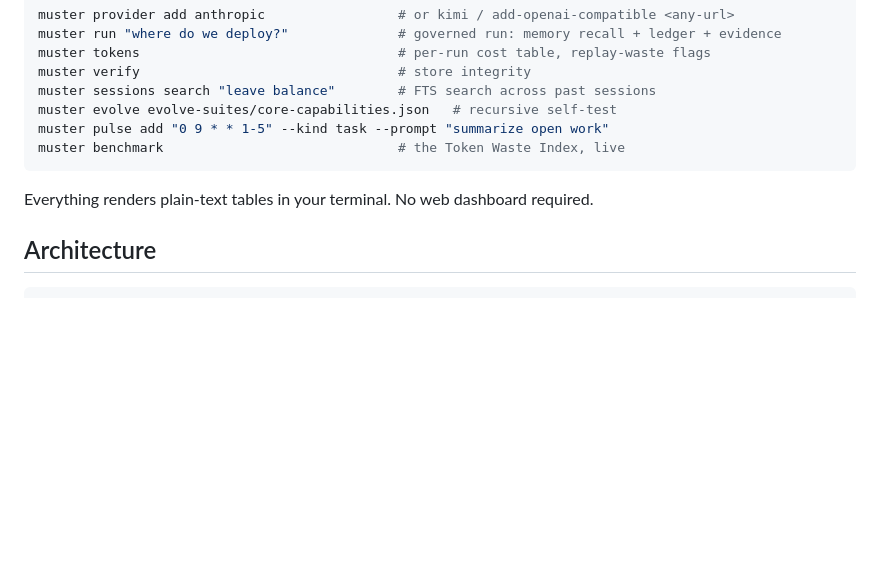
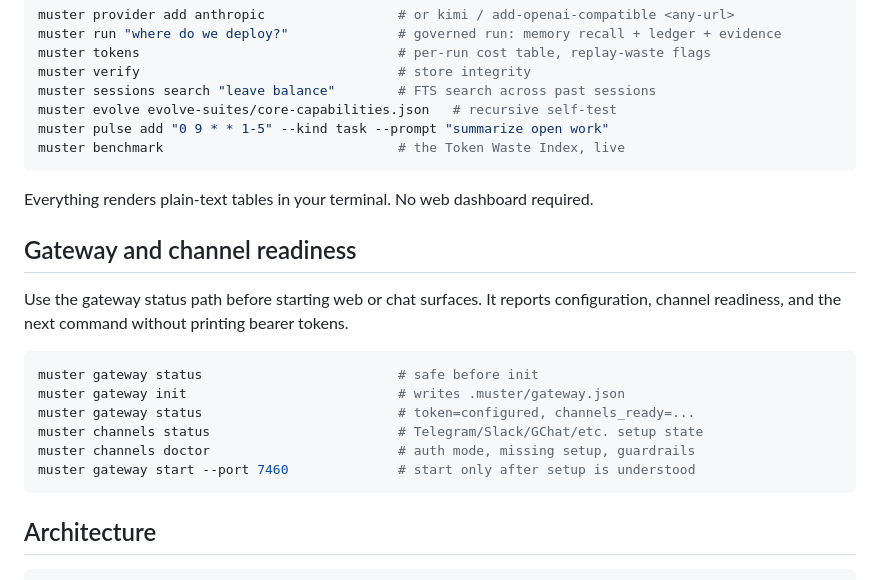
Before and after one commit to Dkm0315/muster, a Markdown page: packages/cli/README.md, the part around the change. Rendered like a GitHub page; blank space fills up the shorter version.

Commit message:
Document gateway readiness in CLI package

````diff
--- a/packages/cli/README.md
+++ b/packages/cli/README.md
@@ -85,6 +85,21 @@ muster benchmark                              # the Token Waste Index, live
 
 Everything renders plain-text tables in your terminal. No web dashboard required.
 
+## Gateway and channel readiness
+
+Use the gateway status path before starting web or chat surfaces. It reports
+configuration, channel readiness, and the next command without printing bearer
+tokens.
+
+```bash
+muster gateway status                         # safe before init
+muster gateway init                           # writes .muster/gateway.json
+muster gateway status                         # token=configured, channels_ready=...
+muster channels status                        # Telegram/Slack/GChat/etc. setup state
+muster channels doctor                        # auth mode, missing setup, guardrails
+muster gateway start --port 7460              # start only after setup is understood
+```
+
 ## Architecture
 
 ```
````
